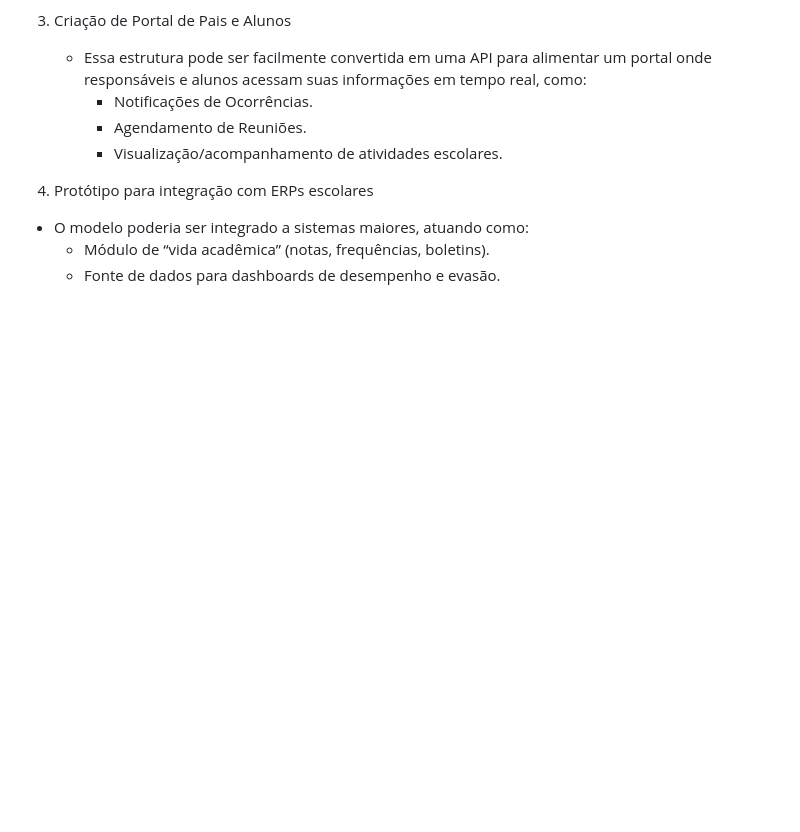
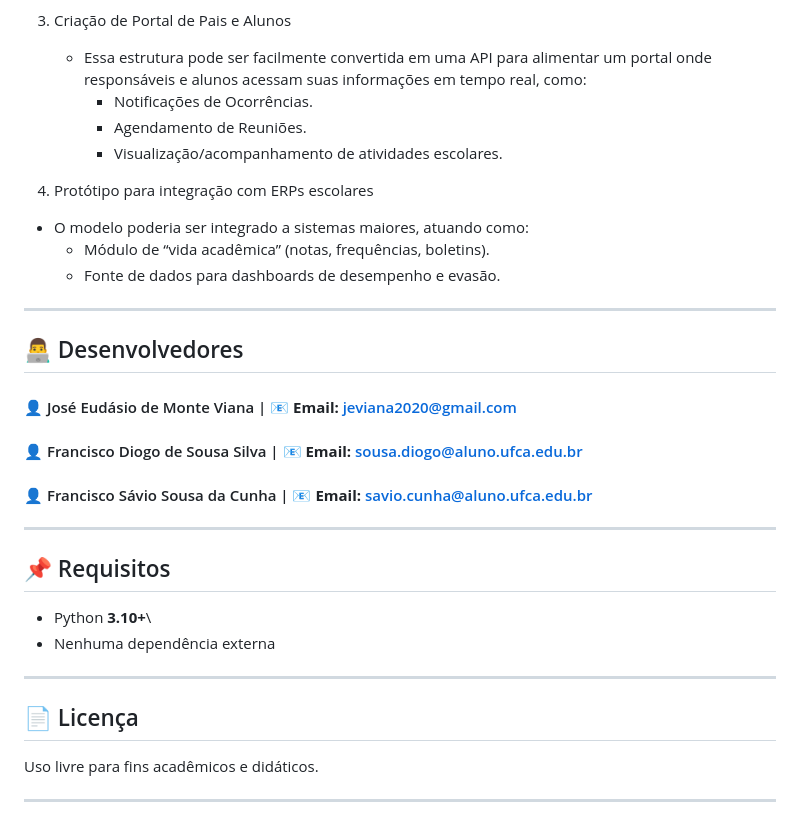
Before and after one commit to Jeviana2025/Entregavel_Sprint, a Markdown page: README.md, the part around one of its changes. Drawn GitHub-style; blank space fills up the shorter version.

```diff
--- a/README.md
+++ b/README.md
@@ -151,3 +154,29 @@ Embora o projeto seja pequeno e construido para fins didáticos, ele já represe
   - O modelo poderia ser integrado a sistemas maiores, atuando como:
     - Módulo de “vida acadêmica” (notas, frequências, boletins).
     - Fonte de dados para dashboards de desempenho e evasão.
+------------------------------------------------------------------------
+
+## 👨‍💻 Desenvolvedores
+
+#### 👤 José Eudásio de Monte Viana  | 📧 **Email:** jeviana2020@gmail.com
+
+
+#### 👤 Francisco Diogo de Sousa Silva  | 📧 **Email:** sousa.diogo@aluno.ufca.edu.br
+
+
+#### 👤 Francisco Sávio Sousa da Cunha  | 📧 **Email:** savio.cunha@aluno.ufca.edu.br
+
+
+------------------------------------------------------------------------
+## 📌 Requisitos
+
+-   Python **3.10+**\
+-   Nenhuma dependência externa
+
+------------------------------------------------------------------------
+
+## 📄 Licença
+
+Uso livre para fins acadêmicos e didáticos.
+
+------------------------------------------------------------------------
```
Also changed, not shown: other parts of README.md (+17 -14 lines).
